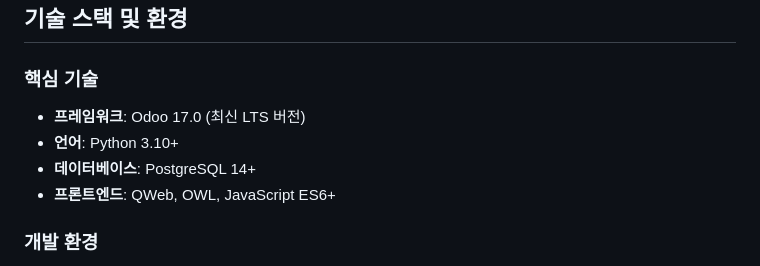
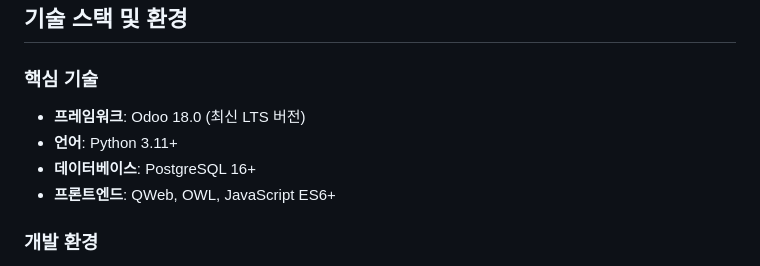
Before and after one commit to deadrabbit07/ecodoobiz, a Markdown page: deadrabbit07/claude_prompt.md, the part around the change. GitHub-like rendering.

Commit message:
fix: claude_prompt

```diff
--- a/deadrabbit07/claude_prompt.md
+++ b/deadrabbit07/claude_prompt.md
@@ -15,9 +15,9 @@
 ## 기술 스택 및 환경
 
 ### 핵심 기술
-- **프레임워크**: Odoo 17.0 (최신 LTS 버전)
-- **언어**: Python 3.10+
-- **데이터베이스**: PostgreSQL 14+
+- **프레임워크**: Odoo 18.0 (최신 LTS 버전)
+- **언어**: Python 3.11+
+- **데이터베이스**: PostgreSQL 16+
 - **프론트엔드**: QWeb, OWL, JavaScript ES6+
 
 ### 개발 환경
```
